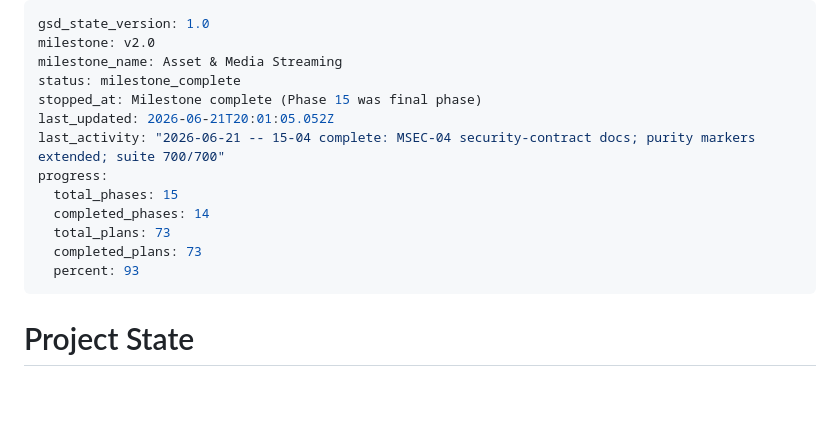
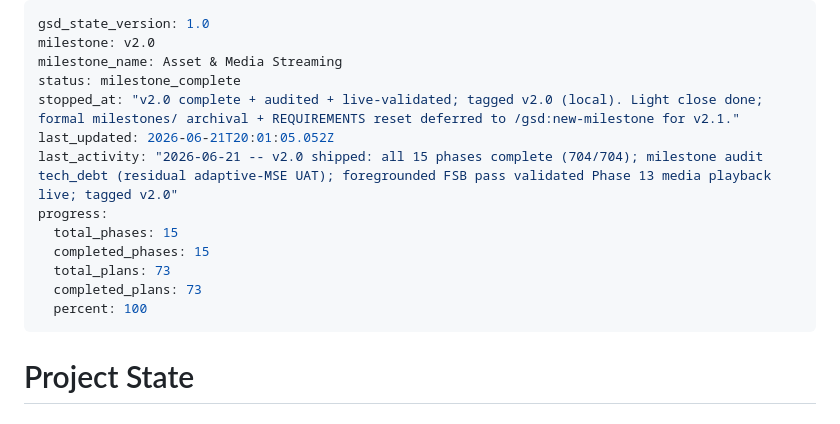
Before and after one commit to fullselfbrowsing/PhantomStream, a Markdown page: .planning/STATE.md, the part around the change. Rendered like a GitHub page; blank space fills up the shorter version.

Commit message:
docs: v2.0 milestone shipped + tagged (light close; archival deferred to v2.1)

```diff
--- a/.planning/STATE.md
+++ b/.planning/STATE.md
@@ -3,15 +3,15 @@ gsd_state_version: 1.0
 milestone: v2.0
 milestone_name: Asset & Media Streaming
 status: milestone_complete
-stopped_at: Milestone complete (Phase 15 was final phase)
+stopped_at: "v2.0 complete + audited + live-validated; tagged v2.0 (local). Light close done; formal milestones/ archival + REQUIREMENTS reset deferred to /gsd:new-milestone for v2.1."
 last_updated: 2026-06-21T20:01:05.052Z
-last_activity: "2026-06-21 -- 15-04 complete: MSEC-04 security-contract docs; purity markers extended; suite 700/700"
+last_activity: "2026-06-21 -- v2.0 shipped: all 15 phases complete (704/704); milestone audit tech_debt (residual adaptive-MSE UAT); foregrounded FSB pass validated Phase 13 media playback live; tagged v2.0"
 progress:
   total_phases: 15
-  completed_phases: 14
+  completed_phases: 15
   total_plans: 73
   completed_plans: 73
-  percent: 93
+  percent: 100
 ---
 
 # Project State
```
